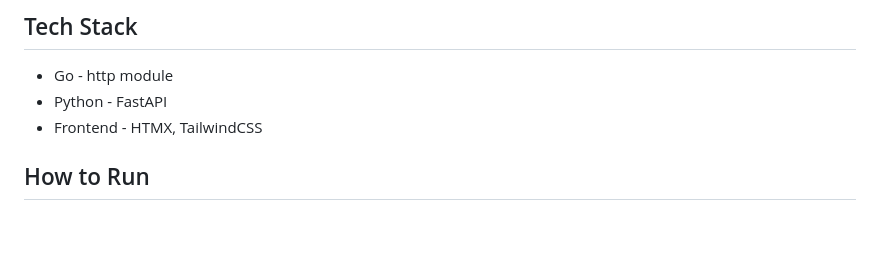
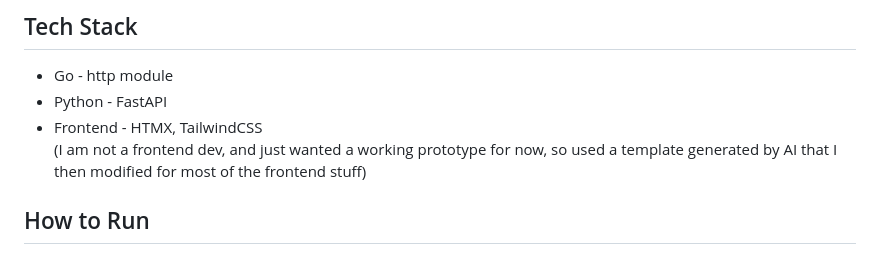
Before and after one commit to alanjoshua/TickerAnalyzer, a Markdown page: README.md, the part around the change. GitHub-like rendering; blank space fills up the shorter version.

```diff
--- a/README.md
+++ b/README.md
@@ -42,7 +42,8 @@ This is mainly a side project for me to learn the Go programming language, and a
 
 * Go - http module
 * Python - FastAPI
-* Frontend - HTMX, TailwindCSS
+* Frontend - HTMX, TailwindCSS<br>
+  (I am not a frontend dev, and just wanted a working prototype for now, so used a template generated by AI that I then modified for most of the frontend stuff)
 
 ## How to Run
 
```
